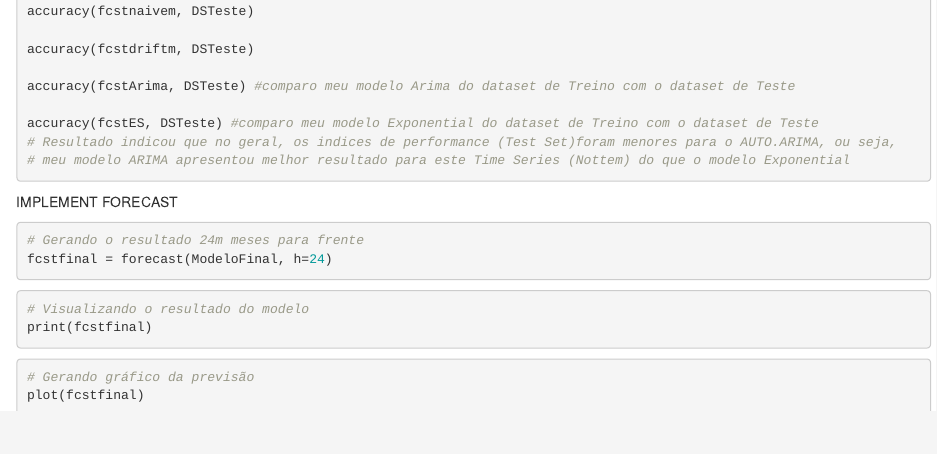
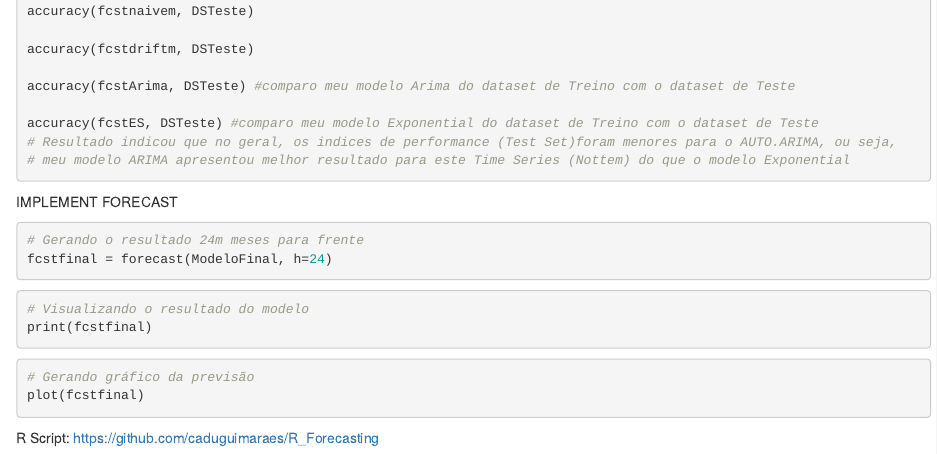
Before and after one commit to caduguimaraes/R_Forecasting, an R Markdown document (Prevendo a Temperatura Mensal da cidade de Nottingham Castle.Rmd): the page in a window 1100 px wide, from 4760 px down. Rendered offline with R 4.5, knitr and Pandoc, with nearby package versions; the code chunks are not run, so their results and figures are left out.

Commit message:
Update Prevendo a Temperatura Mensal da cidade de Nottingham Castle.Rmd

````diff
--- a/Prevendo a Temperatura Mensal da cidade de Nottingham Castle.Rmd
+++ b/Prevendo a Temperatura Mensal da cidade de Nottingham Castle.Rmd
@@ -332,3 +332,5 @@ print(fcstfinal)
 # Gerando gráfico da previsão
 plot(fcstfinal)
 ```
+
+R Script: https://github.com/caduguimaraes/R_Forecasting
````
